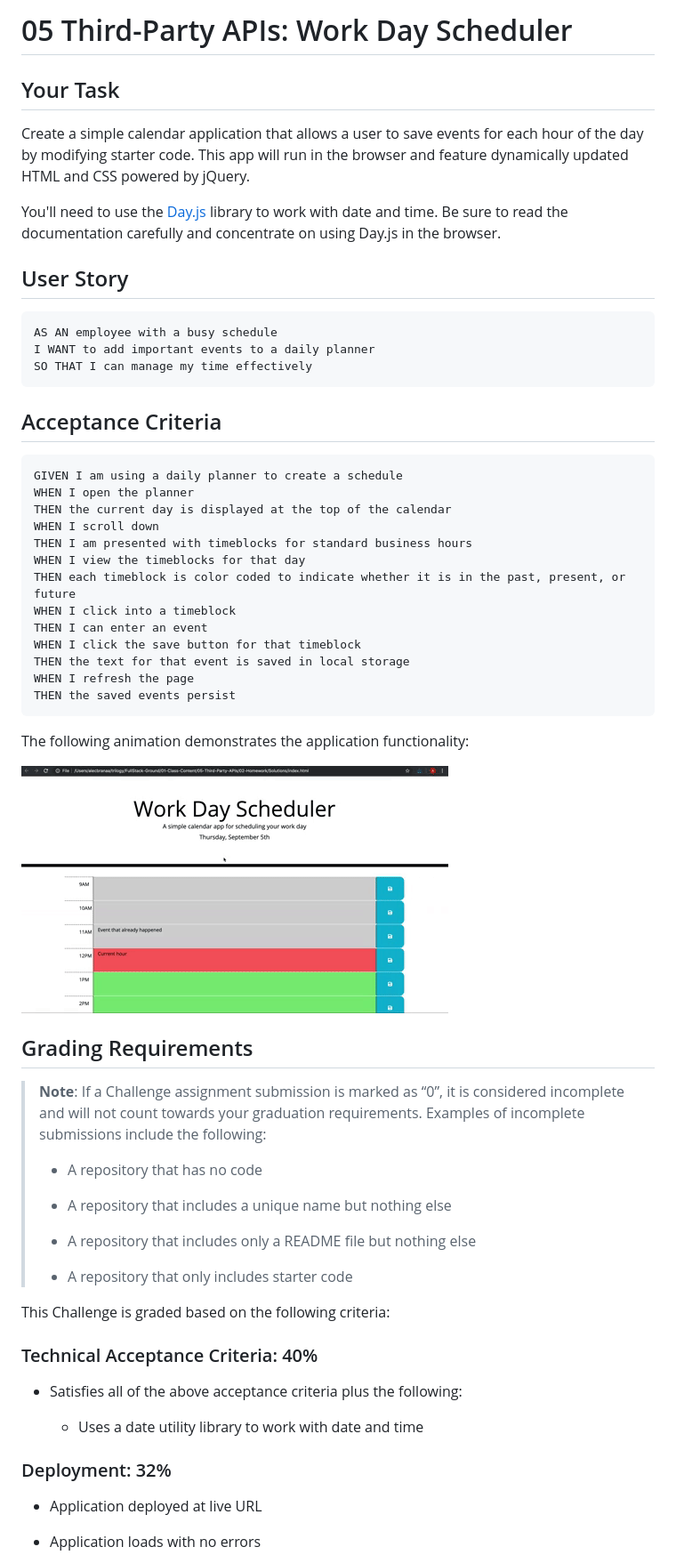
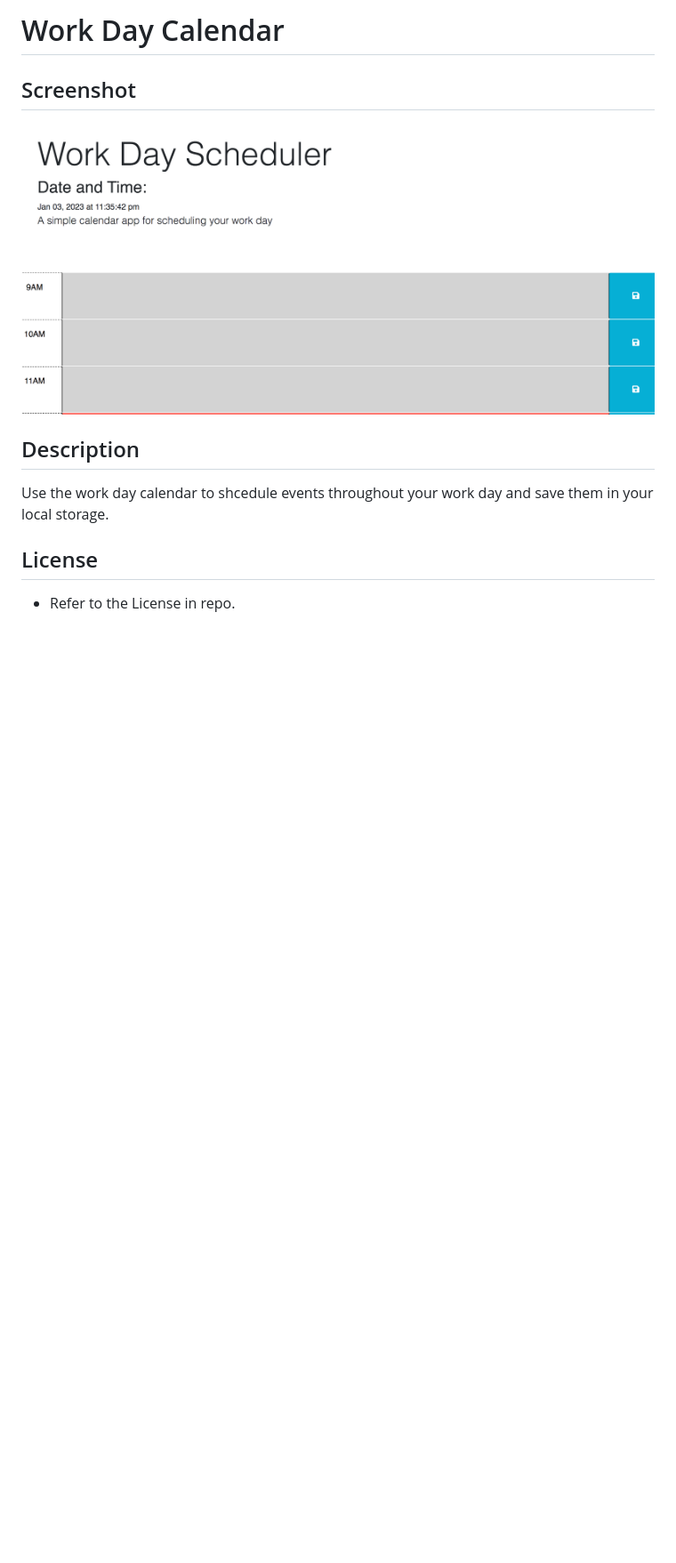
Before and after one commit to Samwright33/Work-Day-Scheduler, a Markdown page: README.md, the part around the change printed below. Shown: that part at 89% size. Drawn GitHub-style; pictures changed too: Develop/Readmesc.png (added); blank space fills up the shorter version.

````diff
--- a/README.md
+++ b/README.md
@@ -1,65 +1,10 @@
-# 05 Third-Party APIs: Work Day Scheduler
+# Work Day Calendar
+## Screenshot
+![Screenshot of the page](./Develop/Readmesc.png)
 
-## Your Task
+## Description
+Use the work day calendar to shcedule events throughout your work day and save them in your local storage.
 
-Create a simple calendar application that allows a user to save events for each hour of the day by modifying starter code. This app will run in the browser and feature dynamically updated HTML and CSS powered by jQuery.
+## License
+* Refer to the License in repo.
 
-You'll need to use the [Day.js](https://day.js.org/en/) library to work with date and time. Be sure to read the documentation carefully and concentrate on using Day.js in the browser.
-
-## User Story
-
-```md
-AS AN employee with a busy schedule
-I WANT to add important events to a daily planner
-SO THAT I can manage my time effectively
-```
-
-## Acceptance Criteria
-
-```md
-GIVEN I am using a daily planner to create a schedule
-WHEN I open the planner
-THEN the current day is displayed at the top of the calendar
-WHEN I scroll down
-THEN I am presented with timeblocks for standard business hours
-WHEN I view the timeblocks for that day
-THEN each timeblock is color coded to indicate whether it is in the past, present, or future
-WHEN I click into a timeblock
-THEN I can enter an event
-WHEN I click the save button for that timeblock
-THEN the text for that event is saved in local storage
-WHEN I refresh the page
-THEN the saved events persist
-```
-
-The following animation demonstrates the application functionality:
-
-<!-- @TODO: create ticket to review/update image) -->
-![A user clicks on slots on the color-coded calendar and edits the events.](./Assets/05-third-party-apis-homework-demo.gif)
-
-## Grading Requirements
-
-> **Note**: If a Challenge assignment submission is marked as “0”, it is considered incomplete and will not count towards your graduation requirements. Examples of incomplete submissions include the following:
->
-> * A repository that has no code
->
-> * A repository that includes a unique name but nothing else
->
-> * A repository that includes only a README file but nothing else
->
-> * A repository that only includes starter code
-
-This Challenge is graded based on the following criteria:
-
-### Technical Acceptance Criteria: 40%
-
-* Satisfies all of the above acceptance criteria plus the following:
-
-  * Uses a date utility library to work with date and time
-
-### Deployment: 32%
-
-* Application deployed at live URL
-
-* Application loads with no errors
-
````
Also changed, not shown: other parts of README.md (+2 -34 lines), 2 other files.
